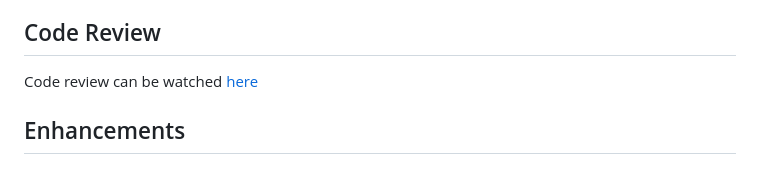
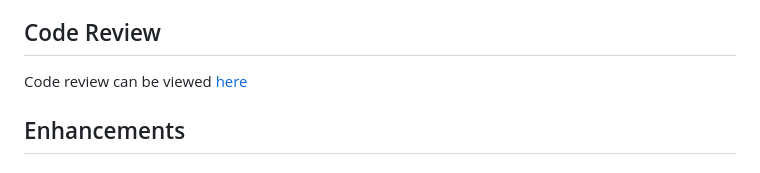
Before and after one commit to Tay-snh/Tay-snh.github.io, a Markdown page: README.md, the part around the change. Drawn GitHub-style.

```diff
--- a/README.md
+++ b/README.md
@@ -8,7 +8,7 @@ All enhancements were done to the same artifact, from the course CS-340 Client/S
 Lastly, the database and security enhancement included implementing a Full Stack Node.js/Mongoose architecture to create a professional database interface. The system ensures data integrity through Mongoose schema validation and utilizes a RESTful JavaScript interface for standardized HTTP access. By implementing sanitized queries to prevent NoSQL injection and establishing role-based access control, the architecture maintains a secure and highly structured database environment.
 
 ## Code Review
-Code review can be watched [here](https://youtu.be/eT7jEd3oMa8)
+Code review can be viewed [here](https://youtu.be/eT7jEd3oMa8)
 
 ## Enhancements
 
```
